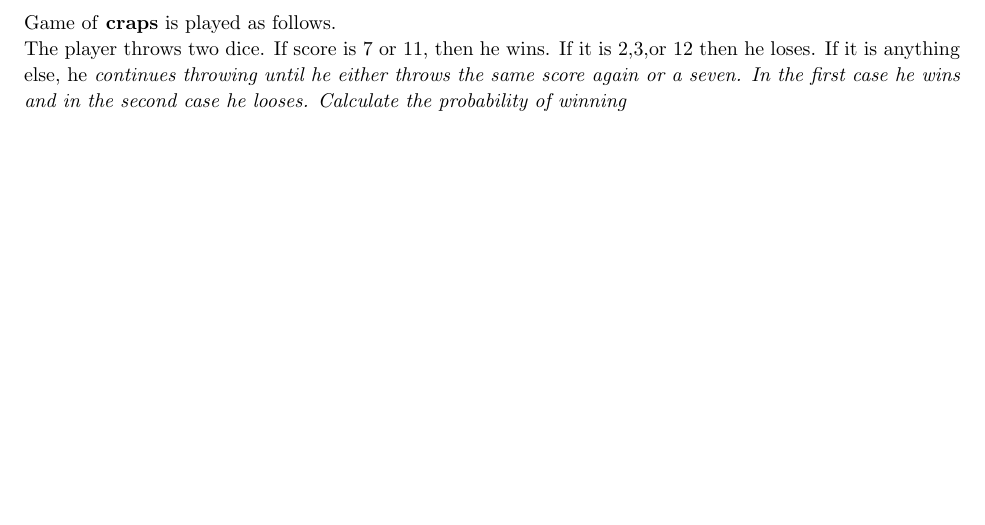
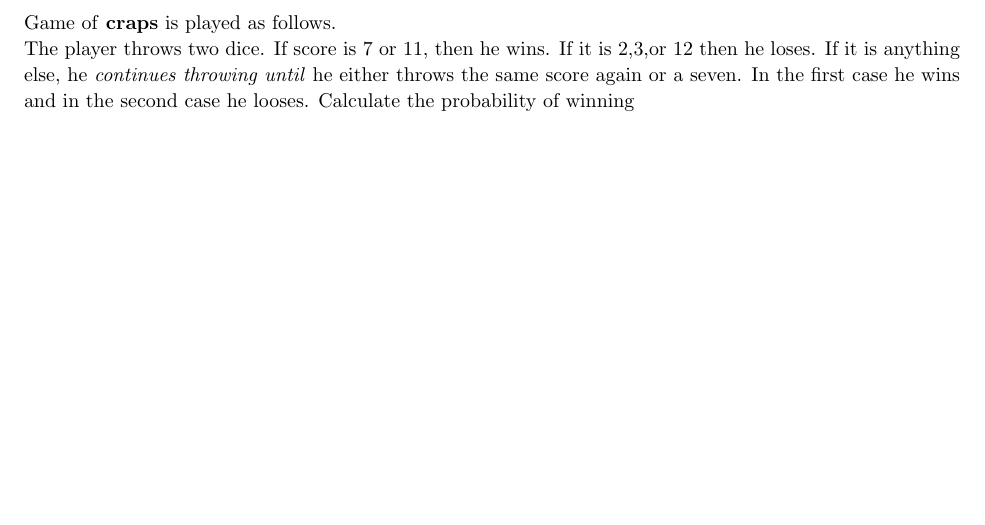
Before and after one commit to ashutoshml/Assignments, a LaTeX document (PBST/PBST.tex): part of page 28 of 37, cut so that both start at the same text. Compiled offline with pdfLaTeX.

Commit message:
Removed redundant italicization from question 27

```diff
--- a/PBST/PBST.tex
+++ b/PBST/PBST.tex
@@ -442,7 +442,7 @@ Two dice (unless stated otherwise, dice are fair) are thrown eight times. Find t
 \pagebreak
 
 \begin{homeworkProblem}
-Game of \textbf{craps} is played as follows.\\ The player throws two dice. If score is 7 or 11, then he wins. If it is 2,3,or 12 then he loses. If it is anything else, he \textit{continues throwing until he either throws the same score again or a seven. In the first case he wins and in the second case he looses. Calculate the probability of winning}
+Game of \textbf{craps} is played as follows.\\ The player throws two dice. If score is 7 or 11, then he wins. If it is 2,3,or 12 then he loses. If it is anything else, he \textit{continues throwing until} he either throws the same score again or a seven. In the first case he wins and in the second case he looses. Calculate the probability of winning
 \end{homeworkProblem}
 
 \pagebreak
```
Also changed, not shown: PBST/PBST.pdf.
